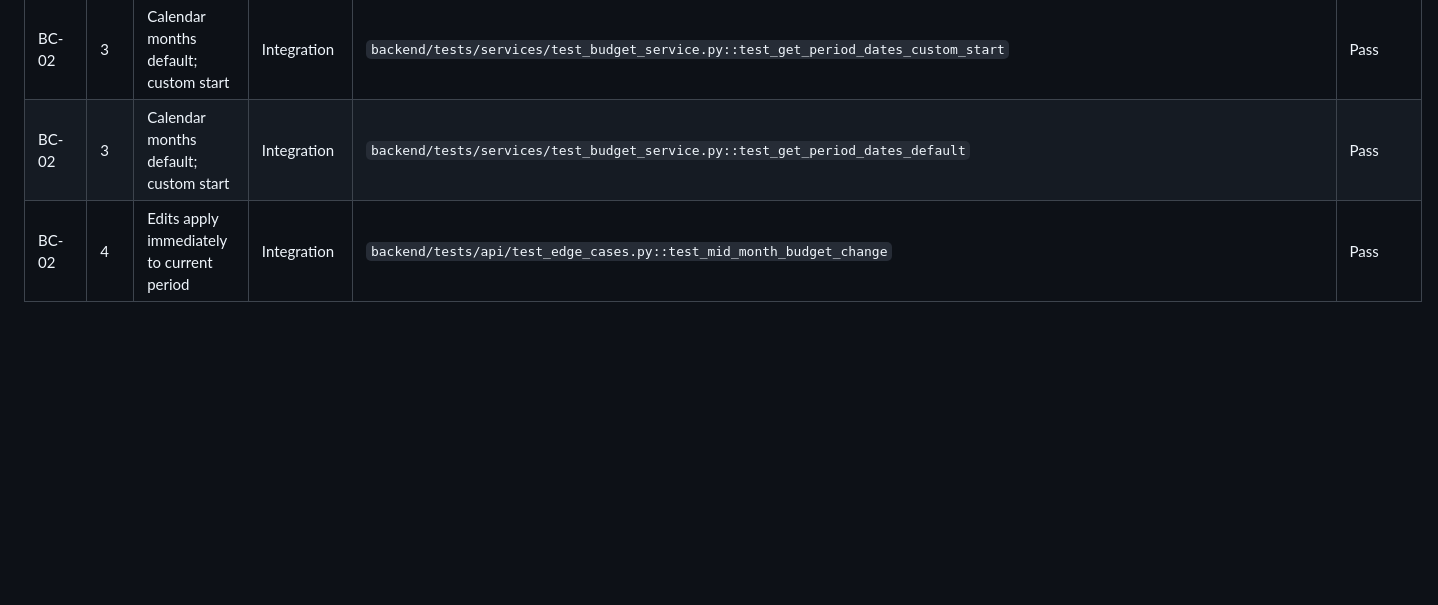
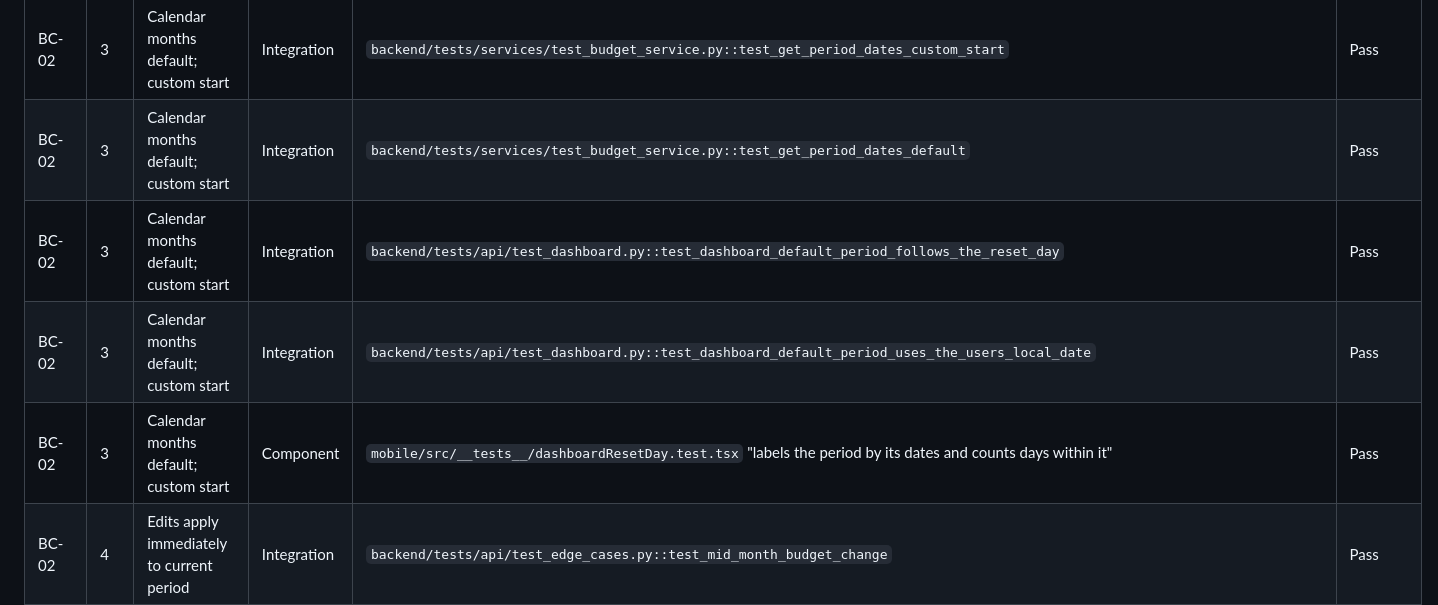
Before and after one commit to thegrocerygenie/grocery-genie, a Markdown page: docs/prd/13-validation-strategy.md, the part around the change. Drawn GitHub-style; blank space fills up the shorter version.

Commit message:
docs(validation): trace BC-02 AC 3 to the reset-day tests
AC 3 (calendar months by default; custom start date supported) pointed
only at the period-date helper tests. The current period now follows the
reset day (#96), so add the dashboard tests that prove it on the backend
and in the app.

Co-Authored-By: Claude <noreply@anthropic.com>

```diff
--- a/docs/prd/13-validation-strategy.md
+++ b/docs/prd/13-validation-strategy.md
@@ -178,6 +178,9 @@ MVP matrix, filled 2026-11-02. `python3 scripts/check-traceability.py` checks th
 | BC-02 | 2 | Per-category budgets configurable | E2E | `backend/tests/e2e/test_user_journeys.py::test_journey_per_category_budget` | Pass |
 | BC-02 | 3 | Calendar months default; custom start | Integration | `backend/tests/services/test_budget_service.py::test_get_period_dates_custom_start` | Pass |
 | BC-02 | 3 | Calendar months default; custom start | Integration | `backend/tests/services/test_budget_service.py::test_get_period_dates_default` | Pass |
+| BC-02 | 3 | Calendar months default; custom start | Integration | `backend/tests/api/test_dashboard.py::test_dashboard_default_period_follows_the_reset_day` | Pass |
+| BC-02 | 3 | Calendar months default; custom start | Integration | `backend/tests/api/test_dashboard.py::test_dashboard_default_period_uses_the_users_local_date` | Pass |
+| BC-02 | 3 | Calendar months default; custom start | Component | `mobile/src/__tests__/dashboardResetDay.test.tsx` "labels the period by its dates and counts days within it" | Pass |
 | BC-02 | 4 | Edits apply immediately to current period | Integration | `backend/tests/api/test_edge_cases.py::test_mid_month_budget_change` | Pass |
 | BC-02 | 4 | Edits apply immediately to current period | Component | `mobile/src/__tests__/budgetSettings.test.tsx` "updates a changed limit instead of creating another budget" | Pass |
 | BC-03 | 1 | Push at 80% (50/80/100 configurable) | Integration | `backend/tests/services/test_budget_service.py::test_check_thresholds_at_80` | Pass |
```
